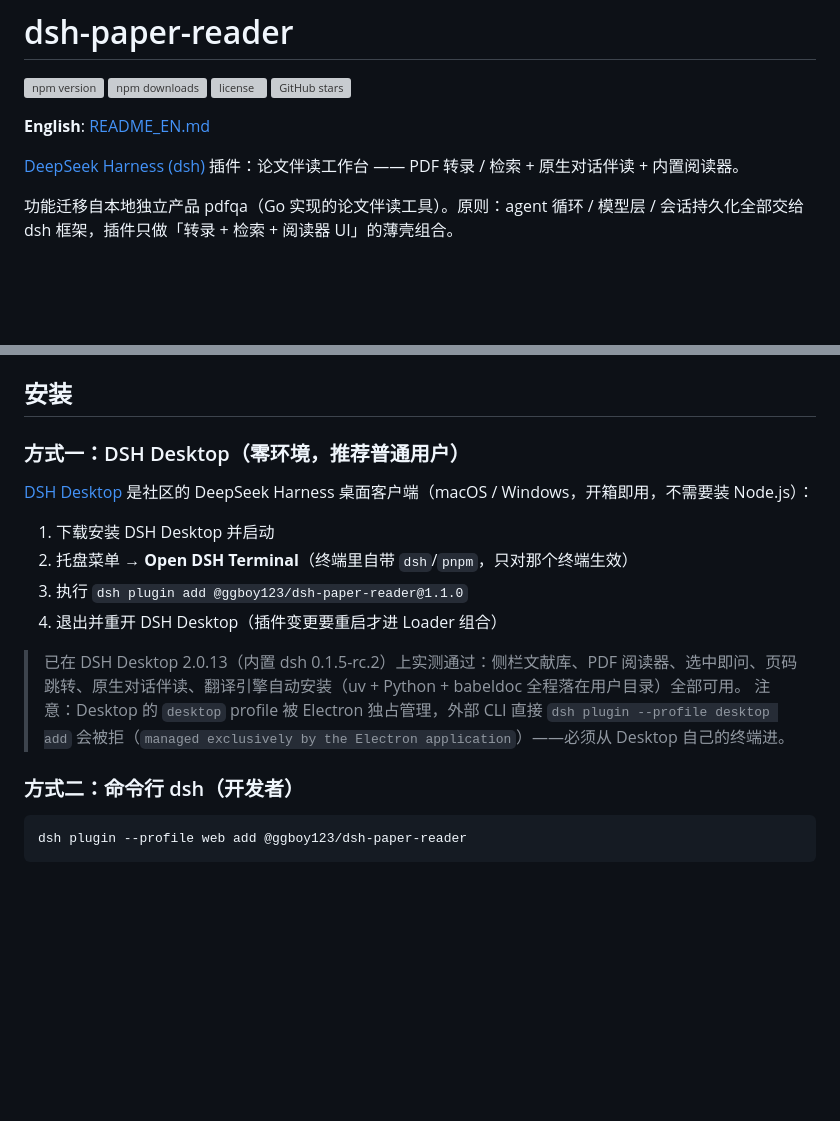
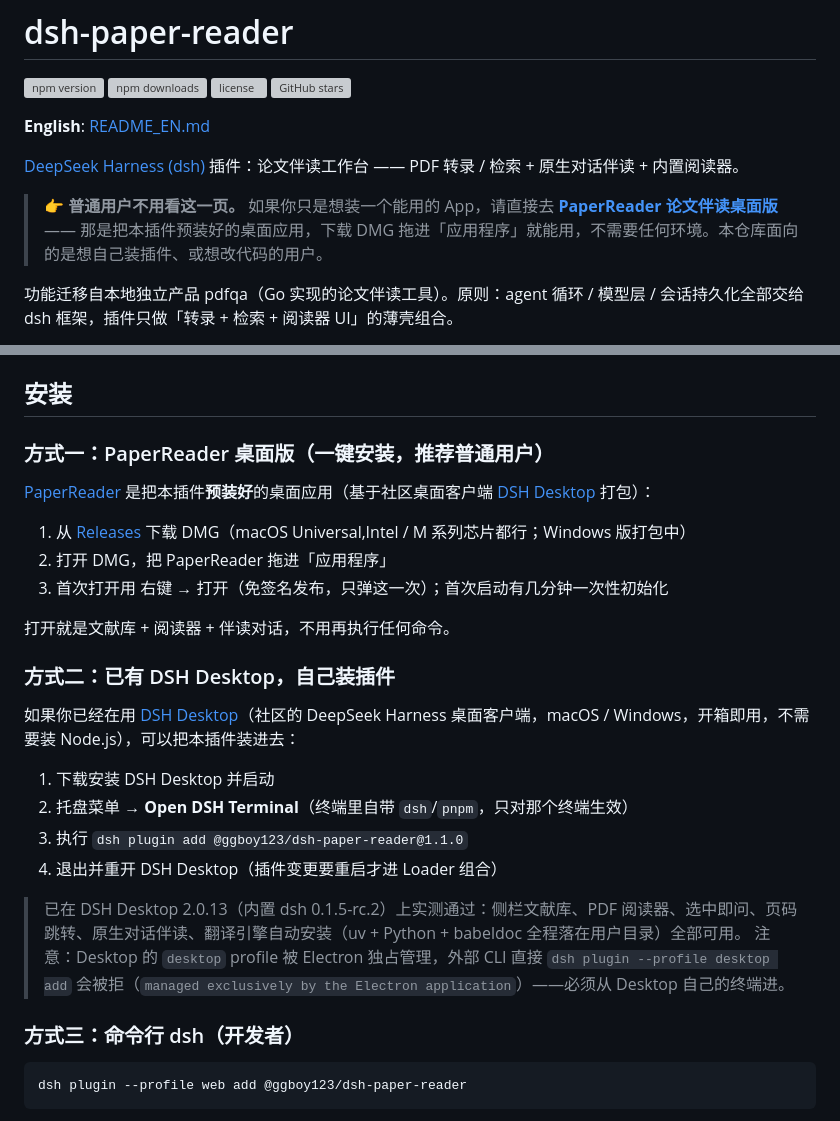
Before and after one commit to GGboya/dsh-paper-reader, a Markdown page: README.md, 2 parts joined by grey strips. Drawn GitHub-style; blank space fills up the shorter version; grey boxes are pictures that could not be loaded.

````diff
--- a/README.md
+++ b/README.md
@@ -8,6 +8,8 @@
 **English**: [README_EN.md](README_EN.md)
 
 [DeepSeek Harness (dsh)](https://github.com/deepseek-ai/deepseek-harness) 插件：论文伴读工作台 —— PDF 转录 / 检索 + 原生对话伴读 + 内置阅读器。
+
+> **👉 普通用户不用看这一页。** 如果你只是想装一个能用的 App，请直接去 [**PaperReader 论文伴读桌面版**](https://github.com/GGboya/PaperReader) —— 那是把本插件预装好的桌面应用，下载 DMG 拖进「应用程序」就能用，不需要任何环境。本仓库面向的是想自己装插件、或想改代码的用户。
 
 功能迁移自本地独立产品 pdfqa（Go 实现的论文伴读工具）。原则：agent 循环 / 模型层 / 会话持久化全部交给 dsh 框架，插件只做「转录 + 检索 + 阅读器 UI」的薄壳组合。
 
@@ -33,9 +35,19 @@
 
 ## 安装
 
-### 方式一：DSH Desktop（零环境，推荐普通用户）
+### 方式一：PaperReader 桌面版（一键安装，推荐普通用户）
 
-[DSH Desktop](https://github.com/anywhere-labs/dsh-desktop) 是社区的 DeepSeek Harness 桌面客户端（macOS / Windows，开箱即用，不需要装 Node.js）：
+[PaperReader](https://github.com/GGboya/PaperReader) 是把本插件**预装好**的桌面应用（基于社区桌面客户端 [DSH Desktop](https://github.com/anywhere-labs/dsh-desktop) 打包）：
+
+1. 从 [Releases](https://github.com/GGboya/PaperReader/releases/latest) 下载 DMG（macOS Universal,Intel / M 系列芯片都行；Windows 版打包中）
+2. 打开 DMG，把 PaperReader 拖进「应用程序」
+3. 首次打开用 右键 → 打开（免签名发布，只弹这一次）；首次启动有几分钟一次性初始化
+
+打开就是文献库 + 阅读器 + 伴读对话，不用再执行任何命令。
+
+### 方式二：已有 DSH Desktop，自己装插件
+
+如果你已经在用 [DSH Desktop](https://github.com/anywhere-labs/dsh-desktop)（社区的 DeepSeek Harness 桌面客户端，macOS / Windows，开箱即用，不需要装 Node.js），可以把本插件装进去：
 
 1. 下载安装 DSH Desktop 并启动
 2. 托盘菜单 → **Open DSH Terminal**（终端里自带 `dsh`/`pnpm`，只对那个终端生效）
@@ -45,7 +57,7 @@
 > 已在 DSH Desktop 2.0.13（内置 dsh 0.1.5-rc.2）上实测通过：侧栏文献库、PDF 阅读器、选中即问、页码跳转、原生对话伴读、翻译引擎自动安装（uv + Python + babeldoc 全程落在用户目录）全部可用。
 > 注意：Desktop 的 `desktop` profile 被 Electron 独占管理，外部 CLI 直接 `dsh plugin --profile desktop add` 会被拒（`managed exclusively by the Electron application`）——必须从 Desktop 自己的终端进。
 
-### 方式二：命令行 dsh（开发者）
+### 方式三：命令行 dsh（开发者）
 
 ```bash
 dsh plugin --profile web add @ggboy123/dsh-paper-reader
````
Also changed, not shown: README_EN.md (+24 -1 lines).
